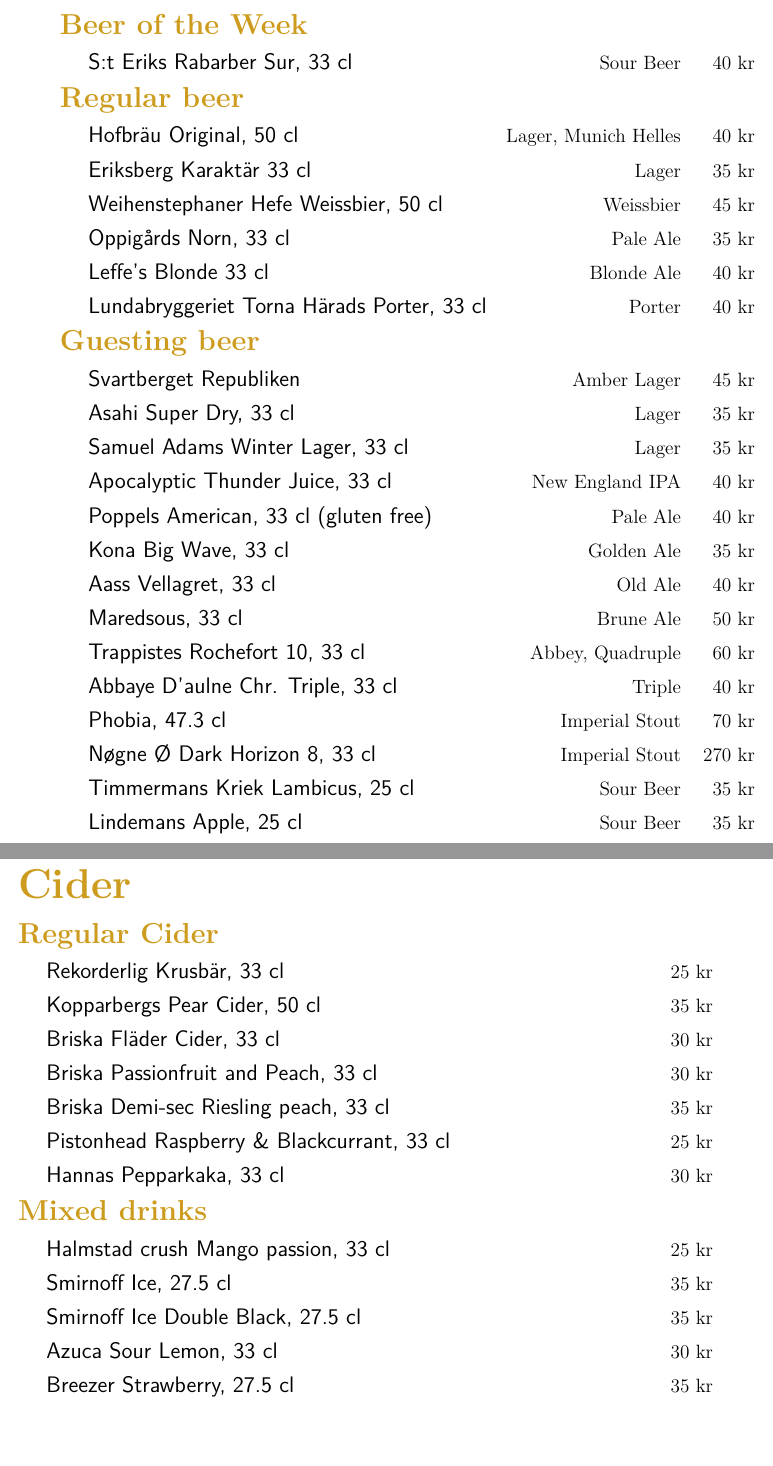
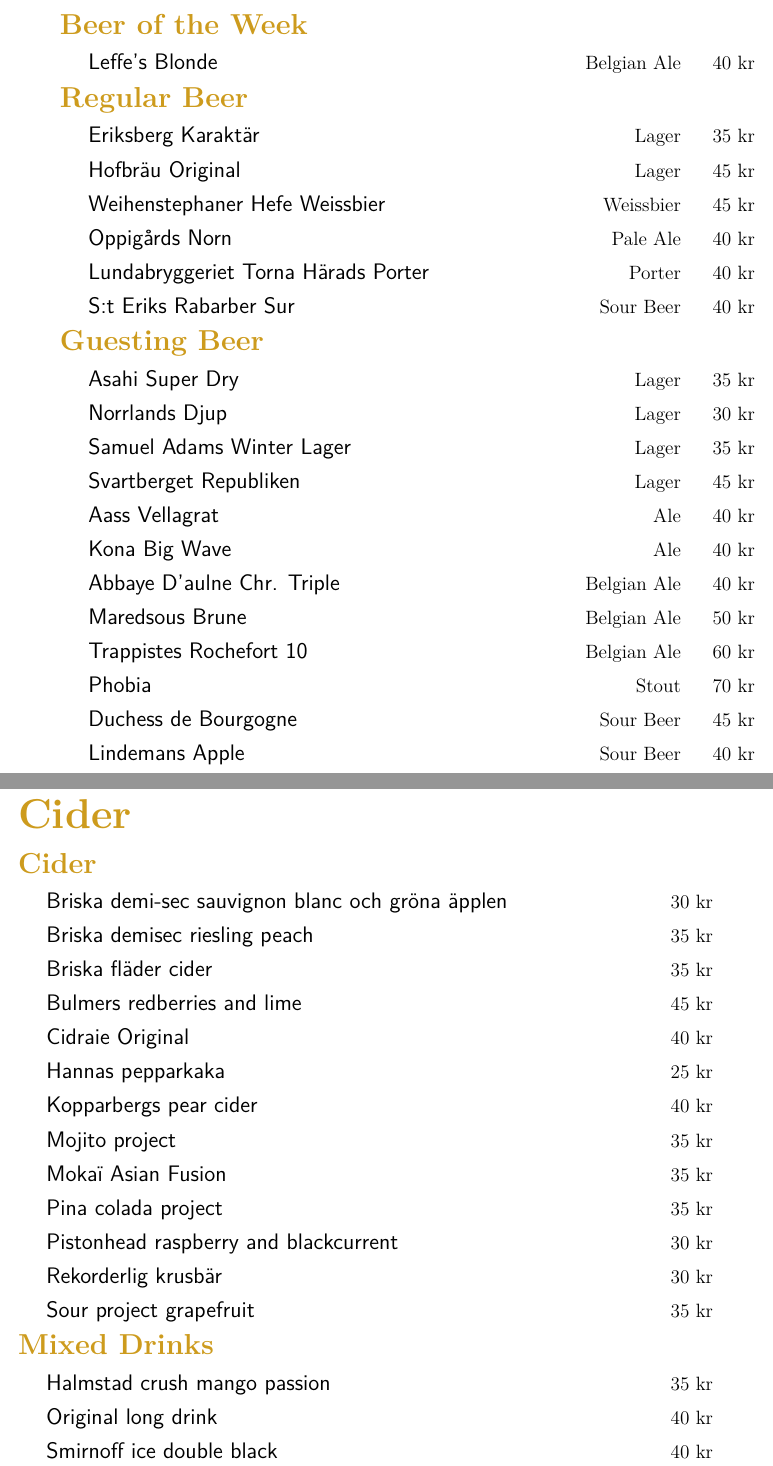
Before and after one commit to maxerikss/Rydberg, a LaTeX document (Menu/main.tex, which reads Menu/Menu/Beer.tex, Menu/Menu/Cider.tex): two parts of pages 2 and 3 of 7, joined at a grey line, cut so that both start at the same text, the shorter picture padded with empty space. Compiled offline with pdfLaTeX.

Commit message:
new build

```diff
--- a/Menu/Menu/Beer.tex
+++ b/Menu/Menu/Beer.tex
@@ -1,68 +1,45 @@
-
-
 \begin{beerSection}{Beer}{Style}{Price}
 
-%%%----- Drink of the week -----%%%
 \specialBeer{Beer of the Week}
-\beernew{S:t Eriks Rabarber Sur, 33 cl}{Sour Beer}{40}
+\beernew{Leffe's Blonde}{Belgian Ale}{40}
 
+\specialBeer{Regular Beer}
+\beernew{Eriksberg Karaktär}{Lager}{35}
 
-%%%-----------------------------%%%
-%%%------- Regular beer --------%%%
-\specialBeer{Regular beer}
+\beernew{Hofbräu Original}{Lager}{45}
 
-\beernew{Hofbräu Original, 50 cl}{Lager, Munich Helles}{40}
+\beernew{Weihenstephaner Hefe Weissbier}{Weissbier}{45}
 
-\beernew{Eriksberg Karaktär 33 cl}{Lager}{35}
+\beernew{Oppigårds Norn}{Pale Ale}{40}
 
-\beernew{Weihenstephaner Hefe Weissbier, 50 cl}{Weissbier}{45}
+\beernew{Lundabryggeriet Torna Härads Porter}{Porter}{40}
 
-\beernew{Oppigårds Norn, 33 cl}{Pale Ale}{35}
+\beernew{S:t Eriks Rabarber Sur}{Sour Beer}{40}
 
-\beernew{Leffe's Blonde 33 cl}{Blonde Ale}{40}
+\specialBeer{Guesting Beer}
+\beernew{Asahi Super Dry}{Lager}{35}
 
-\beernew{Lundabryggeriet Torna Härads Porter, 33 cl}{Porter}{40}
+\beernew{Norrlands Djup}{Lager}{30}
 
-%%%-----------------------------%%%
-%%%------- Guesting beer -------%%%
-\specialBeer{Guesting beer}
-%% Lager
-%\beernew{Rauchmärzen, 33 cl}{Smoky Lager}{35}
+\beernew{Samuel Adams Winter Lager}{Lager}{35}
 
-\beernew{Svartberget Republiken}{Amber Lager}{45}
+\beernew{Svartberget Republiken}{Lager}{45}
 
-\beernew{Asahi Super Dry, 33 cl}{Lager}{35}
+\beernew{Aass Vellagrat}{Ale}{40}
 
-\beernew{Samuel Adams Winter Lager, 33 cl}{Lager}{35}
+\beernew{Kona Big Wave}{Ale}{40}
 
-%%  Ale
+\beernew{Abbaye D'aulne Chr. Triple}{Belgian Ale}{40}
 
-\beernew{Apocalyptic Thunder Juice, 33 cl}{New England IPA}{40}
+\beernew{Maredsous Brune}{Belgian Ale}{50}
 
-\beernew{Poppels American, 33 cl (gluten free)}{Pale Ale}{40}
+\beernew{Trappistes Rochefort 10}{Belgian Ale}{60}
 
-\beernew{Kona Big Wave, 33 cl}{Golden Ale}{35}
+\beernew{Phobia}{Stout}{70}
 
-\beernew{Aass Vellagret, 33 cl}{Old Ale}{40}
+\beernew{Duchess de Bourgogne}{Sour Beer}{45}
 
-%% Belgian Ale
+\beernew{Lindemans Apple}{Sour Beer}{40}
 
-\beernew{Maredsous, 33 cl}{Brune Ale}{50}
+\beernew{Timmermans Kriek Lambicus}{Sour Beer}{40}
 
-\beernew{Trappistes Rochefort 10, 33 cl}{Abbey, Quadruple}{60}
-
-\beernew{Abbaye D'aulne Chr. Triple, 33 cl}{Triple}{40}
-
-%% Porter/Stout
-
-\beernew{Phobia, 47.3 cl}{Imperial Stout}{70}
-
-\beernew{Nøgne Ø Dark Horizon 8, 33 cl}{Imperial Stout}{270}
-
-
-
-%% Sour Beer
-
-\beernew{Timmermans Kriek Lambicus, 25 cl}{Sour Beer}{35}
-
-\beernew{Lindemans Apple, 25 cl}{Sour Beer}{35}
--- a/Menu/Menu/Cider.tex
+++ b/Menu/Menu/Cider.tex
@@ -1,52 +1,35 @@
 \begin{menuSection}{Cider}
 
-\specialBeer{Regular Cider}
+\specialBeer{Cider}
+\beer{Briska demi-sec sauvignon blanc och gröna äpplen}{30}
 
-% \beer{Bulmers Redberries and Lime Cider, 50 cl}{40}
+\beer{Briska demisec riesling peach}{35}
 
-% \beer{Bulmers Original Apple Cider, 50 cl}{40}
+\beer{Briska fläder cider}{35}
 
-\beer{Rekorderlig Krusbär, 33 cl}{25}
+\beer{Bulmers redberries and lime}{45}
 
-% \beer{Sassy Cidre, 33 cl}{35}
+\beer{Cidraie Original}{40}
 
-%\beer{Strongbow British Dry Apple Cider, 33 cl}{35}
+\beer{Hannas pepparkaka}{25}
 
-% \beer{Galipette Brut, 33 cl}{40}
+\beer{Kopparbergs pear cider}{40}
 
-\beer{Kopparbergs Pear Cider, 50 cl}{35}
+\beer{Mojito project}{35}
 
-\beer{Briska Fläder Cider, 33 cl}{30}
+\beer{Mokaï Asian Fusion}{35}
 
-\beer{Briska Passionfruit and Peach, 33 cl}{30}
+\beer{Pina colada project}{35}
 
-%\beer{Briska Demi-sec Apple Sauvignon blanc, 33 cl}{35}
+\beer{Pistonhead raspberry and blackcurrent}{30}
 
-\beer{Briska Demi-sec Riesling peach, 33 cl}{35}
+\beer{Rekorderlig krusbär}{30}
 
+\beer{Sour project grapefruit}{35}
 
-%\beer{The Sour Project Grapefruit, 33 cl}{30}
+\specialBeer{Mixed Drinks}
+\beer{Halmstad crush mango passion}{35}
 
-%\beer{Somersby Pear Cider, 33 cl}{35}
+\beer{Original long drink}{40}
 
-%\beer{Somersby Sparkling Rose Cider, 33 cl}{35}
-
-\beer{Pistonhead Raspberry \& Blackcurrant, 33 cl}{25}
-
-\beer{Hannas Pepparkaka, 33 cl}{30}
-
-\specialBeer{Mixed drinks}
-
-\beer{Halmstad crush Mango passion, 33 cl}{25}
-
-\beer{Smirnoff Ice, 27.5 cl}{35}
-
-\beer{Smirnoff Ice Double Black, 27.5 cl}{35}
-
-\beer{Azuca Sour Lemon, 33 cl}{30}
-
-\beer{Breezer Strawberry, 27.5 cl}{35}
-
-%\beer{Original Long Drink, 33 cl}{40}
-
-\beer{Pina Colada Project, 33 cl}{35}
+\beer{Smirnoff ice double black}{40}
```
Also changed, not shown: Menu/Menu/Beer.tex (14 more changed lines), Menu/Menu/Cider.tex (11 more changed lines).
